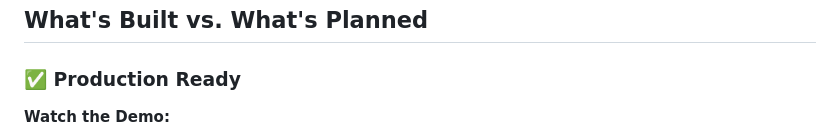
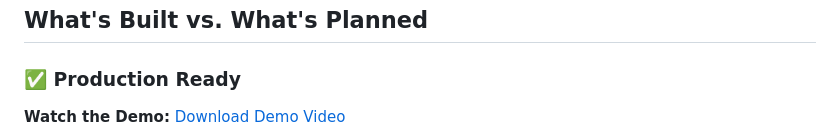
Before and after one commit to Jarvis2021/gantry, a Markdown page: README.md, the part around one of its changes. GitHub-like rendering.

Commit message:
docs: Update demo video link format

```diff
--- a/README.md
+++ b/README.md
@@ -202,5 +202,5 @@ flowchart TB
 
 ### ✅ Production Ready
 
-**Watch the Demo:**
+**Watch the Demo:** [Download Demo Video](assets/Demo.mov)
 
```
Also changed, not shown: other parts of README.md (+2 -1 lines).
